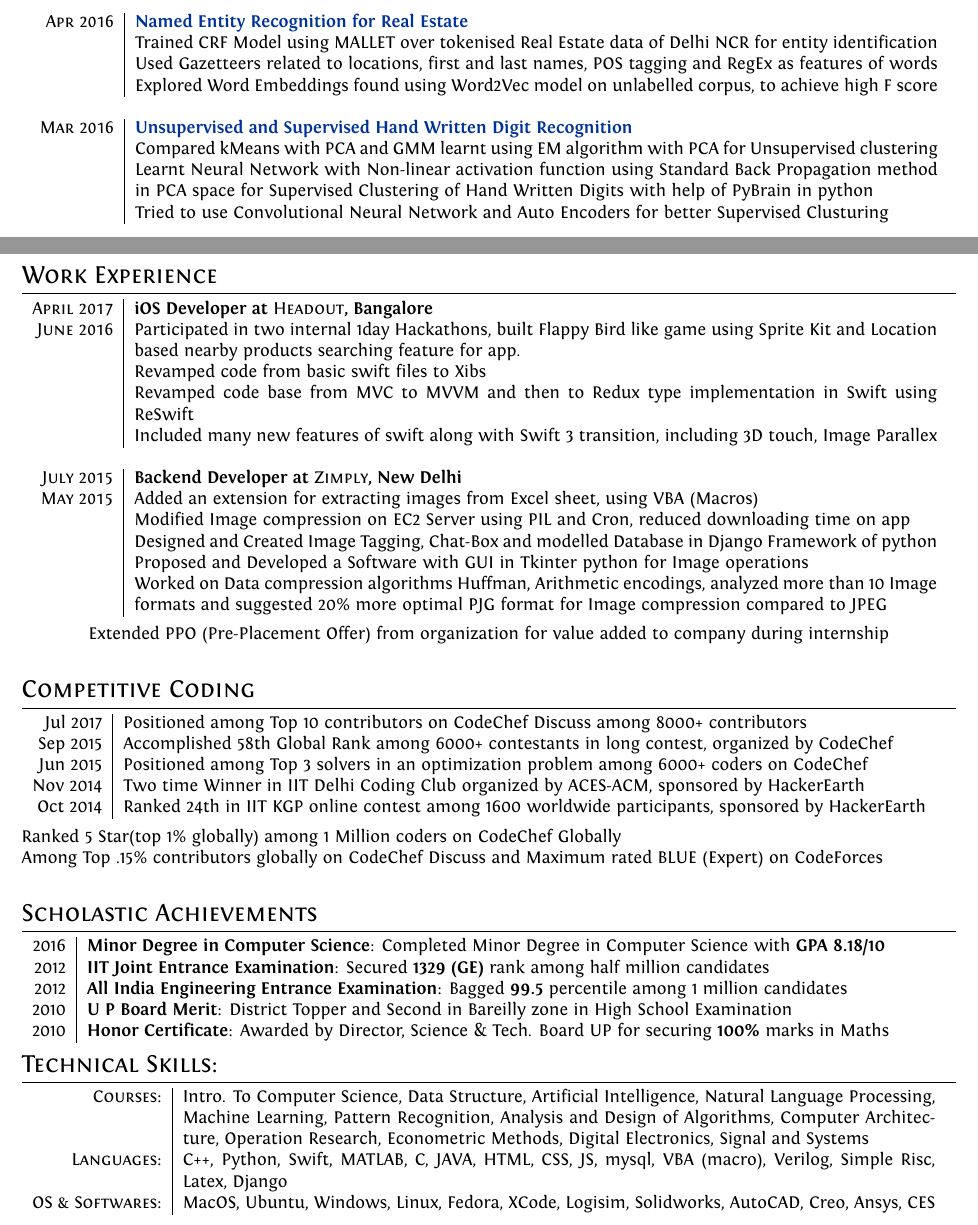
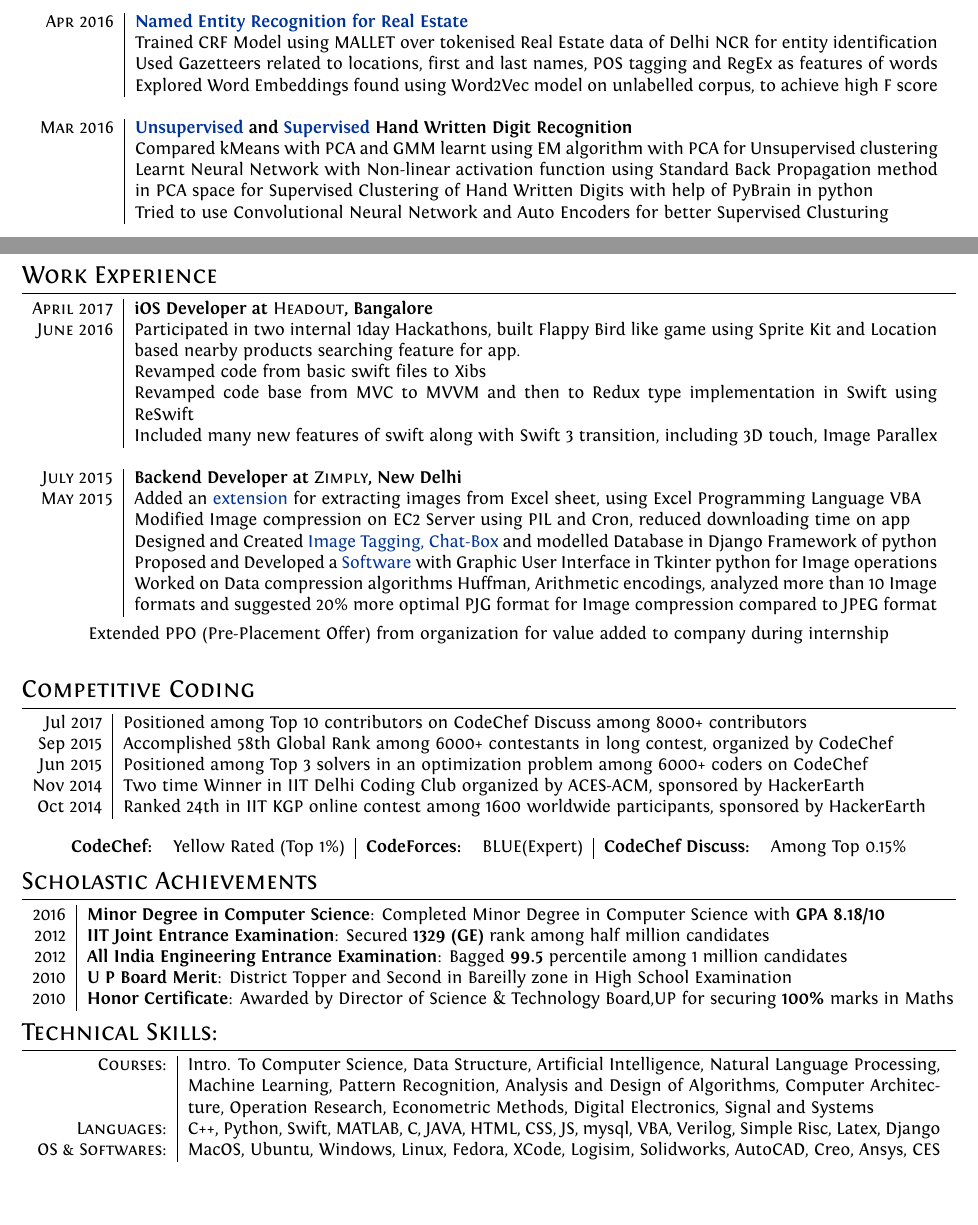
Before and after one commit to kautsiitd/Resume, a LaTeX CV (tempCV/myCV.tex): two parts of pages 1 and 2 of 2, joined at a grey line, cut so that both start at the same text, the shorter picture padded with empty space. Compiled offline with XeLaTeX.

Commit message:
Fixed Competitive programming section

```diff
--- a/tempCV/myCV.tex
+++ b/tempCV/myCV.tex
@@ -118,7 +118,7 @@ ItalicFont = Fontin-Italic.otf
 & Explored Word Embeddings found using Word2Vec model on unlabelled corpus, to achieve high F score\\\multicolumn{2}{c}{}\\
 
 %Unsupervised and Supervised Hand Written Digit Recognition
-\textsc{Mar 2016} & \textbf{\href{https://github.com/kautsiitd/Unsupervised-Hand-Written-Digit-Recognition}{Unsupervised and Supervised Hand Written Digit Recognition}} \\
+\textsc{Mar 2016} & \textbf{\href{https://github.com/kautsiitd/Unsupervised-Hand-Written-Digit-Recognition}{Unsupervised} and \href{https://github.com/kautsiitd/Supervised-Hand-Written-Digit-Recognition}{Supervised} Hand Written Digit Recognition} \\
 & Compared kMeans with PCA and GMM learnt using EM algorithm with PCA for Unsupervised clustering\\
 & Learnt Neural Network with Non-linear activation function using Standard Back Propagation method in PCA space for Supervised Clustering of Hand Written Digits with help of PyBrain in python
 \\
@@ -162,18 +162,20 @@ ItalicFont = Fontin-Italic.otf
 \section{Work Experience}
 \begin{tabular}{r|p{16cm}}
 
+%Headout
 \textsc{April 2017} & \textbf{iOS Developer at \textsc{Headout}, Bangalore} \\
  \textsc{June 2016} & Participated in two internal 1day Hackathons, built Flappy Bird like game using Sprite Kit and Location based nearby products searching feature for app.\\
 & Revamped code from basic swift files to Xibs\\
 & Revamped code base from MVC to MVVM and then to Redux type implementation in Swift using ReSwift\\
 & Included many new features of swift along with Swift 3 transition, including 3D touch, Image Parallex\\\multicolumn{2}{c}{}\\
 
+ %Zimply
  \textsc{July 2015} & \textbf{Backend Developer at \textsc{Zimply}, New Delhi} \\
- \textsc{May 2015} & Added an extension for extracting images from Excel sheet, using VBA (Macros)\\
+ \textsc{May 2015} & Added an \href{https://github.com/kautsiitd/Image-Extractor-for-Excel}{extension} for extracting images from Excel sheet, using Excel Programming Language VBA\\
 & Modified Image compression on EC2 Server using PIL and Cron, reduced downloading time on app\\
-& Designed and Created Image Tagging, Chat-Box and modelled Database in Django Framework of python\\
-& Proposed and Developed a Software with GUI in Tkinter python for Image operations\\
-& Worked on Data compression algorithms Huffman, Arithmetic encodings, analyzed more than 10 Image formats and suggested 20\% more optimal PJG format for Image compression compared to  JPEG\\
+& Designed and Created \href{https://github.com/kautsiitd/Image-Tagging-and-Chat-Box}{Image Tagging, Chat-Box} and modelled Database in Django Framework of python\\
+& Proposed and Developed a \href{https://github.com/kautsiitd/Image-Optimizer}{Software} with Graphic User Interface in Tkinter python for Image operations\\
+& Worked on Data compression algorithms Huffman, Arithmetic encodings, analyzed more than 10 Image formats and suggested 20\% more optimal PJG format for Image compression compared to  JPEG format\\
 \end{tabular}\\\\
 \centerline{Extended PPO (Pre-Placement Offer) from organization for value added to company during internship}\\
 
@@ -186,19 +188,22 @@ Sep 2015 & Accomplished 58th Global Rank among 6000+ contestants in long contest
 Jun 2015 & Positioned among Top 3 solvers in an optimization problem among 6000+ coders on CodeChef\\
 Nov 2014 & Two time Winner in IIT Delhi Coding Club organized by ACES-ACM, sponsored by HackerEarth\\
 Oct 2014 & Ranked 24th in IIT KGP online contest among 1600 worldwide participants, sponsored by HackerEarth\\
-\end{tabular}\\\\
-Ranked 5 Star(top 1\% globally) among 1 Million coders on CodeChef Globally\\
-Among Top .15\% contributors globally on CodeChef Discuss and Maximum rated BLUE (Expert) on CodeForces\\
+\end{tabular}\\
+
+\centering
+\begin{tabular}{lr|lr|lr}
+\textbf{CodeChef:}&Yellow Rated (Top 1\%)&\textbf{CodeForces:}&BLUE(Expert)&\textbf{CodeChef Discuss:}&Among Top 0.15\%
+\end{tabular}\\
 
 %Section: Scholastic Achievements
 \section{Scholastic Achievements}
-\begin{tabular}{r|p{16cm}}
+\begin{tabular}{r|p{18cm}}
 
 2016 & \textbf{Minor Degree in Computer Science}: Completed Minor Degree in Computer Science with \textbf{GPA 8.18/10}\\
 2012 & \textbf{IIT Joint Entrance Examination}: Secured \textbf{1329 (GE)} rank among half million candidates\\
 2012 & \textbf{All India Engineering Entrance Examination}: Bagged \textbf{99.5} percentile among 1 million candidates\\
 2010 & \textbf{U P Board Merit}: District Topper and Second in Bareilly zone in High School Examination\\
-2010 & \textbf{Honor Certificate}: Awarded by Director, Science \& Tech. Board UP for securing \textbf{100\%} marks in Maths\\
+2010 & \textbf{Honor Certificate}: Awarded by Director of Science \& Technology Board,UP for securing \textbf{100\%} marks in Maths\\
 
 \end{tabular}
 
@@ -206,7 +211,7 @@ Among Top .15\% contributors globally on CodeChef Discuss and Maximum rated BLUE
 \section{Technical Skills:}
 \begin{tabular}{r|p{15cm}}
  \textsc{Courses:}&Intro. To Computer Science, Data Structure, Artificial Intelligence, Natural Language Processing, Machine Learning, Pattern Recognition, Analysis and Design of Algorithms, Computer Architecture, Operation Research, Econometric Methods, Digital Electronics, Signal and Systems\\
-\textsc{Languages:}&C++, Python, Swift, MATLAB, C, JAVA, HTML, CSS, JS, mysql, VBA (macro), Verilog, Simple Risc, Latex, Django\\
+\textsc{Languages:}&C++, Python, Swift, MATLAB, C, JAVA, HTML, CSS, JS, mysql, VBA, Verilog, Simple Risc, Latex, Django\\
 \textsc{OS \& Softwares:}&MacOS, Ubuntu, Windows, Linux, Fedora, XCode, Logisim, Solidworks, AutoCAD, Creo, Ansys, CES\\
 \end{tabular}
 
```
Also changed, not shown: tempCV/myCV.pdf, 2 other files.
